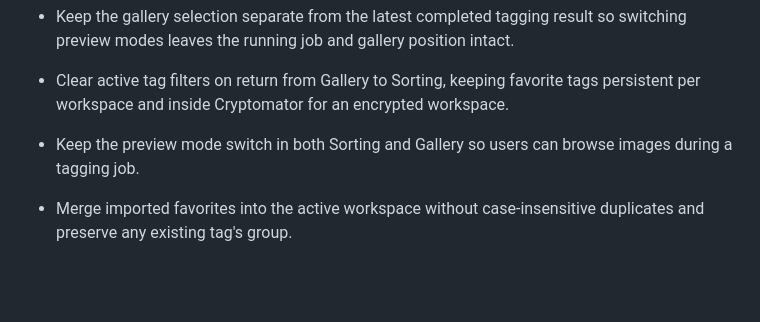
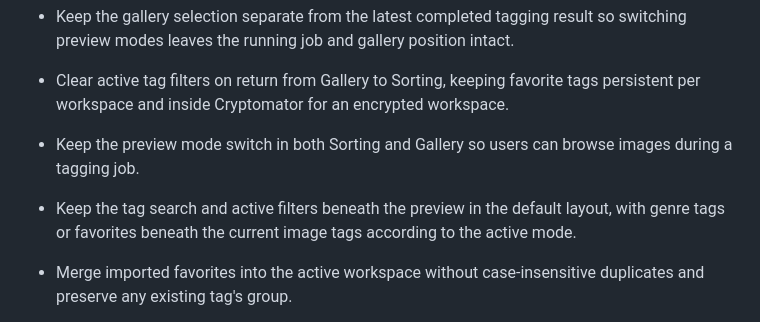
Before and after one commit to yrmuq/oubi, a Markdown page: chit/lore.md, the part around the change. GitHub-like rendering; blank space fills up the shorter version.

```diff
--- a/chit/lore.md
+++ b/chit/lore.md
@@ -24,6 +24,7 @@
 - Keep the gallery selection separate from the latest completed tagging result so switching preview modes leaves the running job and gallery position intact.
 - Clear active tag filters on return from Gallery to Sorting, keeping favorite tags persistent per workspace and inside Cryptomator for an encrypted workspace.
 - Keep the preview mode switch in both Sorting and Gallery so users can browse images during a tagging job.
+- Keep the tag search and active filters beneath the preview in the default layout, with genre tags or favorites beneath the current image tags according to the active mode.
 - Merge imported favorites into the active workspace without case-insensitive duplicates and preserve any existing tag's group.
 - Show paths relative to the library root in the tagging progress label while keeping absolute paths in image metadata.
 - Report images found during the Identify walk and tag checks against the final count before tagging begins, independently of the vault index scan.
```
Also changed, not shown: README.md (+2 -0 lines), chit/map.md (+1 -0 lines), assets/oubi-192.png (added), assets/oubi-512.png (added), 9 other files.
